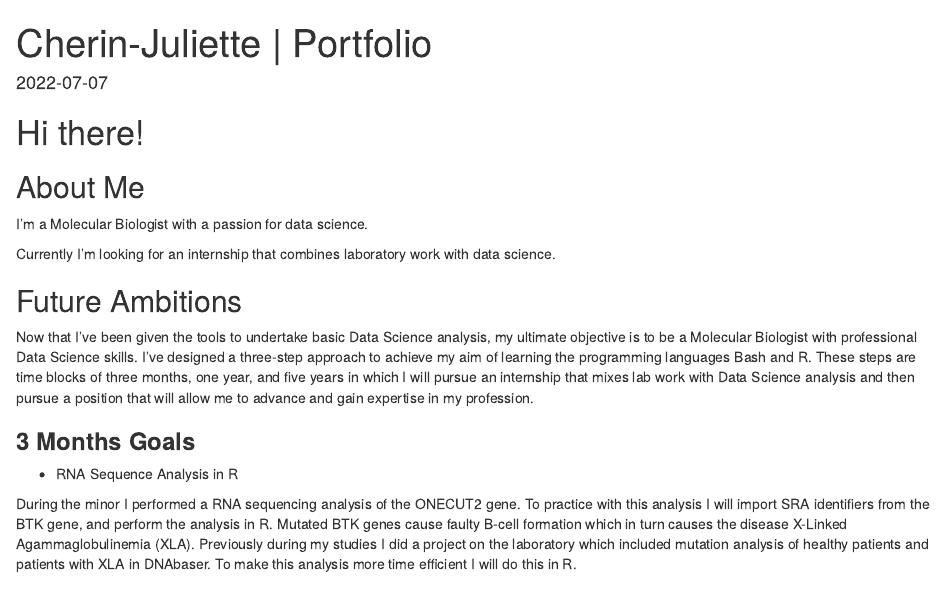
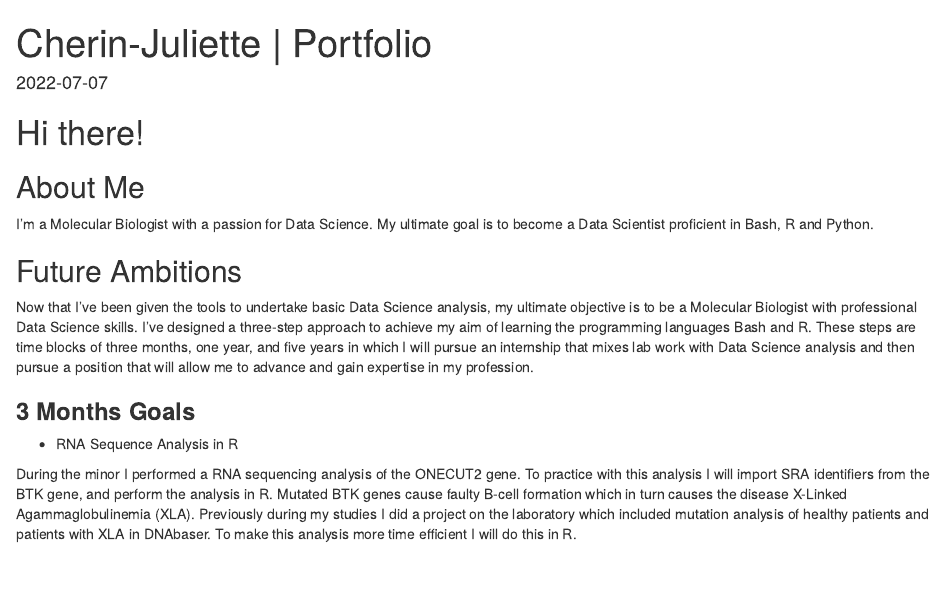
Before and after one commit to cherjuliette/dsfb2_bookdown.io, an R Markdown document (index.Rmd): the page in a window 1100 px wide, from its top. Rendered offline with R 4.5, knitr and Pandoc, with nearby package versions; a font, style sheet, LaTeX package, included part or bibliography that could not be used is replaced or left out.

Commit message:
changed the about me section

```diff
--- a/index.Rmd
+++ b/index.Rmd
@@ -17,9 +17,8 @@ github-repo: cherjuliette/dsfb2_bookdown
 # Hi there!
 
 ## About Me
-I'm a Molecular Biologist with a passion for data science.
-
-Currently I'm looking for an internship that combines laboratory work with data science.
+I'm a Molecular Biologist with a passion for Data Science.
+My ultimate goal is to become a Data Scientist proficient in Bash, R and Python.
 
 ## Future Ambitions
 
```
